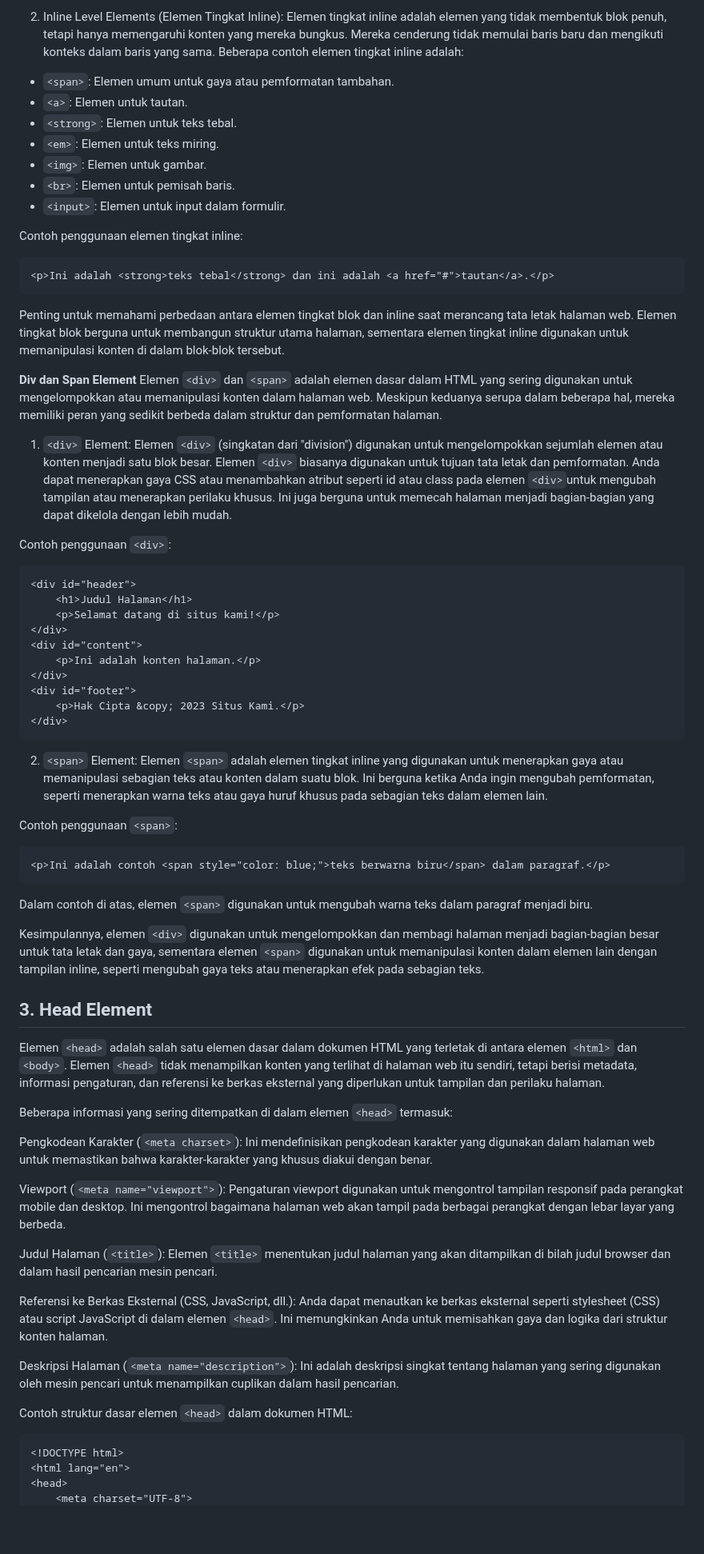
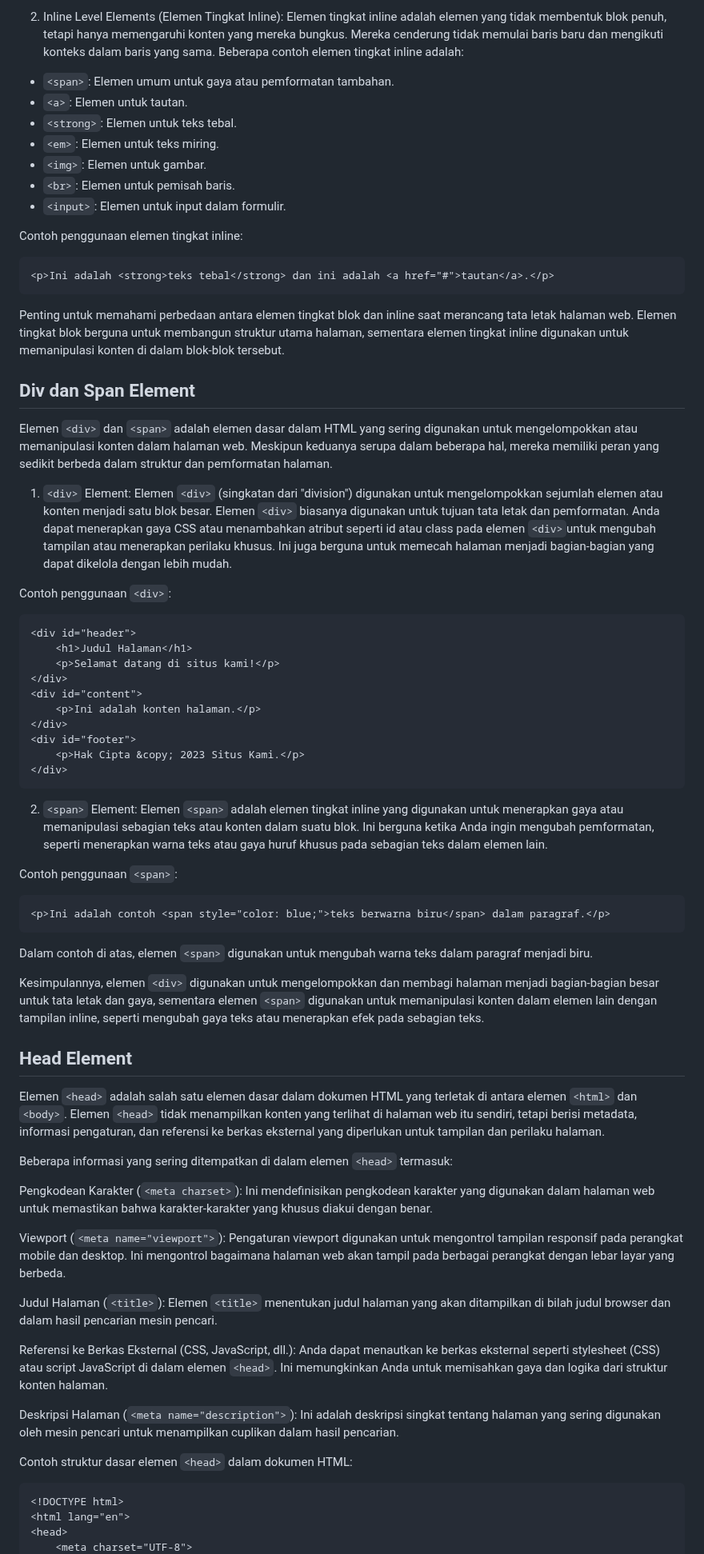
Before and after one commit to codelearnid/SI201410-Object-Oriented-Programming, a Markdown page: Module/1.introduction.md, the part around one of its changes. Shown at 80% size. Drawn GitHub-style; blank space fills up the shorter version.

````diff
--- a/Module/1.introduction.md
+++ b/Module/1.introduction.md
@@ -238,13 +237,13 @@ Contoh penggunaan elemen tingkat blok:
 2. Inline Level Elements (Elemen Tingkat Inline):
 Elemen tingkat inline adalah elemen yang tidak membentuk blok penuh, tetapi hanya memengaruhi konten yang mereka bungkus. Mereka cenderung tidak memulai baris baru dan mengikuti konteks dalam baris yang sama. Beberapa contoh elemen tingkat inline adalah:
 
-- ```<span>```: Elemen umum untuk gaya atau pemformatan tambahan.
-- ```<a>```: Elemen untuk tautan.
-- ```<strong>```: Elemen untuk teks tebal.
-- ```<em>```: Elemen untuk teks miring.
-- ```<img>```: Elemen untuk gambar.
-- ```<br>```: Elemen untuk pemisah baris.
-- ```<input>```: Elemen untuk input dalam formulir.
+- `<span>`: Elemen umum untuk gaya atau pemformatan tambahan.
+- `<a>`: Elemen untuk tautan.
+- `<strong>`: Elemen untuk teks tebal.
+- `<em>`: Elemen untuk teks miring.
+- `<img>`: Elemen untuk gambar.
+- `<br>`: Elemen untuk pemisah baris.
+- `<input>`: Elemen untuk input dalam formulir.
 
 Contoh penggunaan elemen tingkat inline:
 ```html
@@ -252,13 +251,13 @@ Contoh penggunaan elemen tingkat inline:
 ```
 Penting untuk memahami perbedaan antara elemen tingkat blok dan inline saat merancang tata letak halaman web. Elemen tingkat blok berguna untuk membangun struktur utama halaman, sementara elemen tingkat inline digunakan untuk memanipulasi konten di dalam blok-blok tersebut.
 
-**Div dan Span Element**
-Elemen ```<div>``` dan ```<span>``` adalah elemen dasar dalam HTML yang sering digunakan untuk mengelompokkan atau memanipulasi konten dalam halaman web. Meskipun keduanya serupa dalam beberapa hal, mereka memiliki peran yang sedikit berbeda dalam struktur dan pemformatan halaman.
+## Div dan Span Element
+Elemen `<div>` dan `<span>` adalah elemen dasar dalam HTML yang sering digunakan untuk mengelompokkan atau memanipulasi konten dalam halaman web. Meskipun keduanya serupa dalam beberapa hal, mereka memiliki peran yang sedikit berbeda dalam struktur dan pemformatan halaman.
 
-1. ```<div>``` Element:
-Elemen ```<div>``` (singkatan dari "division") digunakan untuk mengelompokkan sejumlah elemen atau konten menjadi satu blok besar. Elemen ```<div>``` biasanya digunakan untuk tujuan tata letak dan pemformatan. Anda dapat menerapkan gaya CSS atau menambahkan atribut seperti id atau class pada elemen ```<div>```untuk mengubah tampilan atau menerapkan perilaku khusus. Ini juga berguna untuk memecah halaman menjadi bagian-bagian yang dapat dikelola dengan lebih mudah.
+1. `<div>` Element:
+Elemen `<div>` (singkatan dari "division") digunakan untuk mengelompokkan sejumlah elemen atau konten menjadi satu blok besar. Elemen `<div>` biasanya digunakan untuk tujuan tata letak dan pemformatan. Anda dapat menerapkan gaya CSS atau menambahkan atribut seperti id atau class pada elemen `<div>`untuk mengubah tampilan atau menerapkan perilaku khusus. Ini juga berguna untuk memecah halaman menjadi bagian-bagian yang dapat dikelola dengan lebih mudah.
 
-Contoh penggunaan ```<div>```:
+Contoh penggunaan `<div>`:
 ```html
 <div id="header">
     <h1>Judul Halaman</h1>
@@ -271,36 +270,36 @@
     <p>Hak Cipta &copy; 2023 Situs Kami.</p>
 </div>
 ```
-2. ```<span>``` Element:
-Elemen ```<span>``` adalah elemen tingkat inline yang digunakan untuk menerapkan gaya atau memanipulasi sebagian teks atau konten dalam suatu blok. Ini berguna ketika Anda ingin mengubah pemformatan, seperti menerapkan warna teks atau gaya huruf khusus pada sebagian teks dalam elemen lain.
+2. `<span>` Element:
+Elemen `<span>` adalah elemen tingkat inline yang digunakan untuk menerapkan gaya atau memanipulasi sebagian teks atau konten dalam suatu blok. Ini berguna ketika Anda ingin mengubah pemformatan, seperti menerapkan warna teks atau gaya huruf khusus pada sebagian teks dalam elemen lain.
 
-Contoh penggunaan ```<span>```:
+Contoh penggunaan `<span>`:
 ```html
 <p>Ini adalah contoh <span style="color: blue;">teks berwarna biru</span> dalam paragraf.</p>
 ```
 
-Dalam contoh di atas, elemen ```<span>``` digunakan untuk mengubah warna teks dalam paragraf menjadi biru.
+Dalam contoh di atas, elemen `<span>` digunakan untuk mengubah warna teks dalam paragraf menjadi biru.
 
-Kesimpulannya, elemen ```<div>``` digunakan untuk mengelompokkan dan membagi halaman menjadi bagian-bagian besar untuk tata letak dan gaya, sementara elemen ```<span>``` digunakan untuk memanipulasi konten dalam elemen lain dengan tampilan inline, seperti mengubah gaya teks atau menerapkan efek pada sebagian teks.
+Kesimpulannya, elemen `<div>` digunakan untuk mengelompokkan dan membagi halaman menjadi bagian-bagian besar untuk tata letak dan gaya, sementara elemen `<span>` digunakan untuk memanipulasi konten dalam elemen lain dengan tampilan inline, seperti mengubah gaya teks atau menerapkan efek pada sebagian teks.
 
 
-## 3. Head Element
+## Head Element
 
-Elemen ```<head>``` adalah salah satu elemen dasar dalam dokumen HTML yang terletak di antara elemen ```<html>``` dan ```<body>```. Elemen ```<head>``` tidak menampilkan konten yang terlihat di halaman web itu sendiri, tetapi berisi metadata, informasi pengaturan, dan referensi ke berkas eksternal yang diperlukan untuk tampilan dan perilaku halaman.
+Elemen `<head>` adalah salah satu elemen dasar dalam dokumen HTML yang terletak di antara elemen `<html>` dan `<body>`. Elemen `<head>` tidak menampilkan konten yang terlihat di halaman web itu sendiri, tetapi berisi metadata, informasi pengaturan, dan referensi ke berkas eksternal yang diperlukan untuk tampilan dan perilaku halaman.
 
-Beberapa informasi yang sering ditempatkan di dalam elemen ```<head>``` termasuk:
+Beberapa informasi yang sering ditempatkan di dalam elemen `<head>` termasuk:
 
-Pengkodean Karakter (```<meta charset>```): Ini mendefinisikan pengkodean karakter yang digunakan dalam halaman web untuk memastikan bahwa karakter-karakter yang khusus diakui dengan benar.
+Pengkodean Karakter (`<meta charset>`): Ini mendefinisikan pengkodean karakter yang digunakan dalam halaman web untuk memastikan bahwa karakter-karakter yang khusus diakui dengan benar.
 
-Viewport (```<meta name="viewport">```): Pengaturan viewport digunakan untuk mengontrol tampilan responsif pada perangkat mobile dan desktop. Ini mengontrol bagaimana halaman web akan tampil pada berbagai perangkat dengan lebar layar yang berbeda.
+Viewport (`<meta name="viewport">`): Pengaturan viewport digunakan untuk mengontrol tampilan responsif pada perangkat mobile dan desktop. Ini mengontrol bagaimana halaman web akan tampil pada berbagai perangkat dengan lebar layar yang berbeda.
 
-Judul Halaman (```<title>```): Elemen ```<title>``` menentukan judul halaman yang akan ditampilkan di bilah judul browser dan dalam hasil pencarian mesin pencari.
+Judul Halaman (`<title>`): Elemen `<title>` menentukan judul halaman yang akan ditampilkan di bilah judul browser dan dalam hasil pencarian mesin pencari.
 
-Referensi ke Berkas Eksternal (CSS, JavaScript, dll.): Anda dapat menautkan ke berkas eksternal seperti stylesheet (CSS) atau script JavaScript di dalam elemen ```<head>```. Ini memungkinkan Anda untuk memisahkan gaya dan logika dari struktur konten halaman.
+Referensi ke Berkas Eksternal (CSS, JavaScript, dll.): Anda dapat menautkan ke berkas eksternal seperti stylesheet (CSS) atau script JavaScript di dalam elemen `<head>`. Ini memungkinkan Anda untuk memisahkan gaya dan logika dari struktur konten halaman.
 
-Deskripsi Halaman (```<meta name="description">```): Ini adalah deskripsi singkat tentang halaman yang sering digunakan oleh mesin pencari untuk menampilkan cuplikan dalam hasil pencarian.
+Deskripsi Halaman (`<meta name="description">`): Ini adalah deskripsi singkat tentang halaman yang sering digunakan oleh mesin pencari untuk menampilkan cuplikan dalam hasil pencarian.
 
-Contoh struktur dasar elemen ```<head>``` dalam dokumen HTML:
+Contoh struktur dasar elemen `<head>` dalam dokumen HTML:
 
 ```html
 <!DOCTYPE html>
````
Also changed, not shown: other parts of Module/1.introduction.md (+143 -138 lines).
